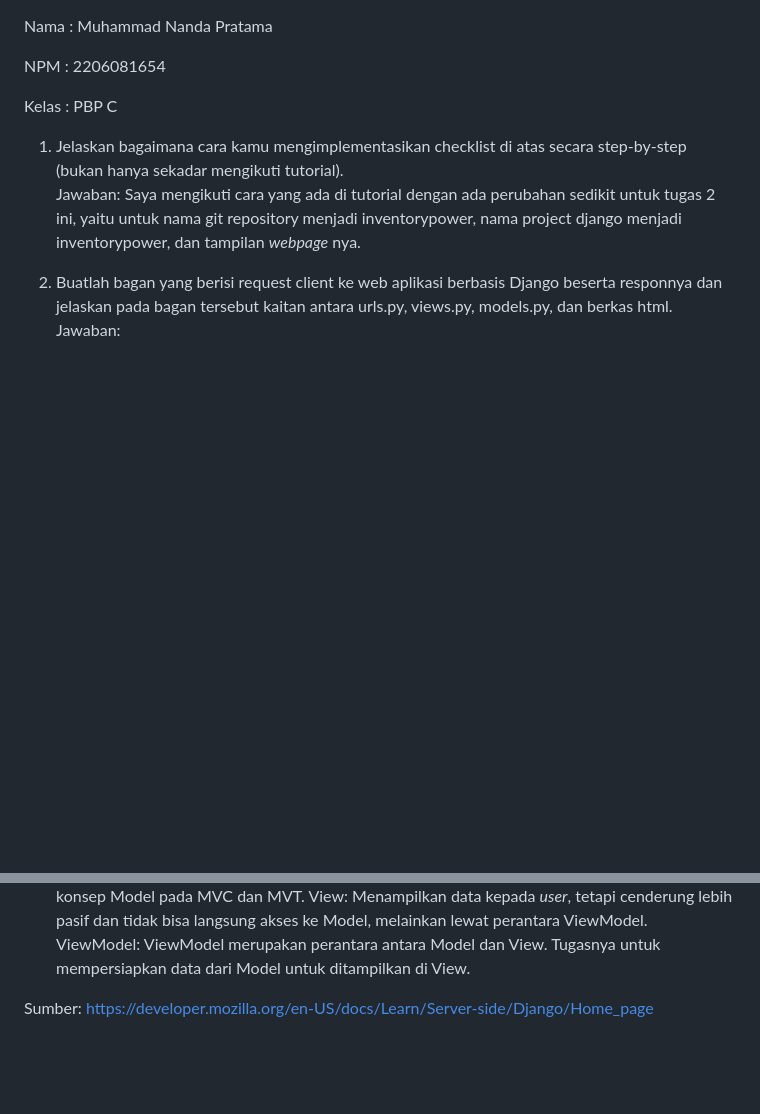
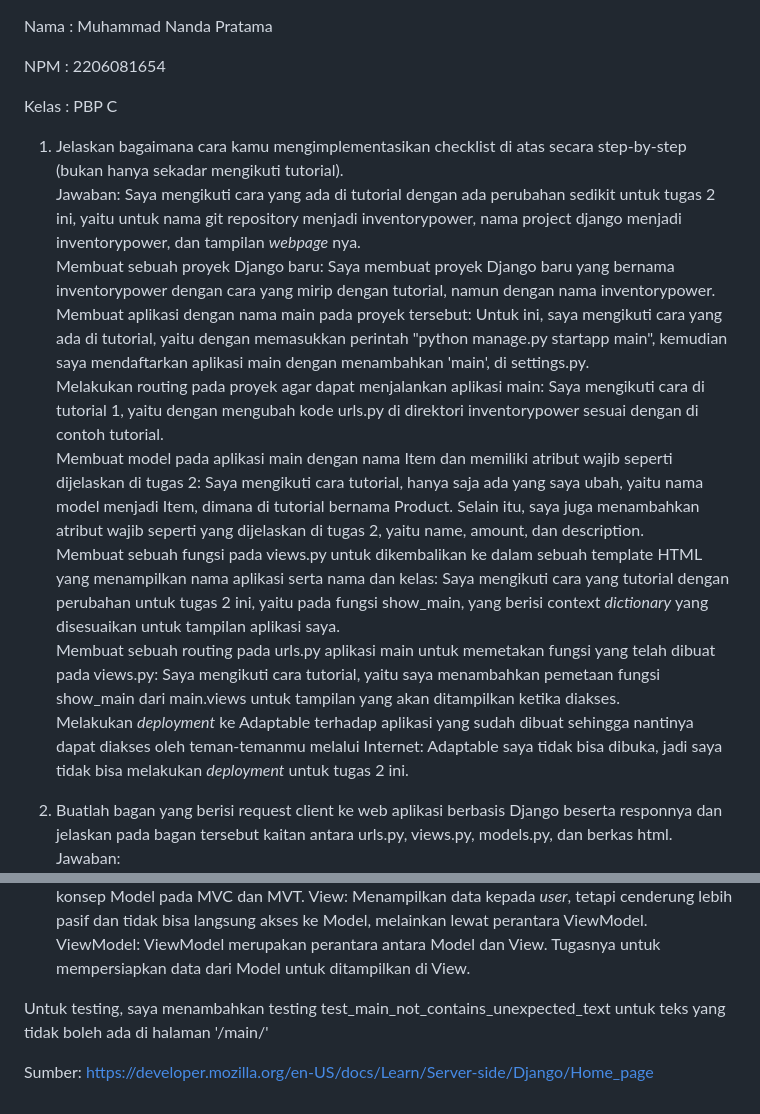
Before and after one commit to nandapratama21/inventorypower, a Markdown page: README.md, 2 parts joined by grey strips. GitHub-like rendering; blank space fills up the shorter version.

```diff
--- a/README.md
+++ b/README.md
@@ -6,6 +6,15 @@ Kelas   : PBP C
 
 1. Jelaskan bagaimana cara kamu mengimplementasikan checklist di atas secara step-by-step (bukan hanya sekadar mengikuti tutorial).
 Jawaban: Saya mengikuti cara yang ada di tutorial dengan ada perubahan sedikit untuk tugas 2 ini, yaitu untuk nama git repository menjadi inventorypower, nama project django menjadi inventorypower, dan tampilan _webpage_ nya.
+Membuat sebuah proyek Django baru: Saya membuat proyek Django baru yang bernama inventorypower dengan cara yang mirip dengan tutorial, namun dengan nama inventorypower.
+Membuat aplikasi dengan nama main pada proyek tersebut: Untuk ini, saya mengikuti cara yang ada di tutorial, yaitu dengan memasukkan perintah "python manage.py startapp main", kemudian saya mendaftarkan aplikasi main dengan menambahkan 'main', di settings.py.
+Melakukan routing pada proyek agar dapat menjalankan aplikasi main: Saya mengikuti cara di tutorial 1, yaitu dengan mengubah kode urls.py di direktori inventorypower sesuai dengan di contoh tutorial.
+Membuat model pada aplikasi main dengan nama Item dan memiliki atribut wajib seperti dijelaskan di tugas 2: Saya mengikuti cara tutorial, hanya saja ada yang saya ubah, yaitu nama model menjadi Item, dimana di tutorial bernama Product. Selain itu, saya juga menambahkan atribut wajib seperti yang dijelaskan di tugas 2, yaitu name, amount, dan description.
+Membuat sebuah fungsi pada views.py untuk dikembalikan ke dalam sebuah template HTML yang menampilkan nama aplikasi serta nama dan kelas: Saya mengikuti cara yang tutorial dengan perubahan untuk tugas 2 ini, yaitu pada fungsi show_main, yang berisi context _dictionary_ yang disesuaikan untuk tampilan aplikasi saya.
+Membuat sebuah routing pada urls.py aplikasi main untuk memetakan fungsi yang telah dibuat pada views.py: Saya mengikuti cara tutorial, yaitu saya menambahkan pemetaan fungsi show_main dari main.views untuk tampilan yang akan ditampilkan ketika diakses.
+Melakukan _deployment_ ke Adaptable terhadap aplikasi yang sudah dibuat sehingga nantinya dapat diakses oleh teman-temanmu melalui Internet: Adaptable saya tidak bisa dibuka, jadi saya tidak bisa melakukan _deployment_ untuk tugas 2 ini.
+
+
 
 2. Buatlah bagan yang berisi request client ke web aplikasi berbasis Django beserta responnya dan jelaskan pada bagan tersebut kaitan antara urls.py, views.py, models.py, dan berkas html.
 Jawaban:
@@ -34,6 +43,6 @@ ViewModel: ViewModel merupakan perantara antara Model dan View. Tugasnya untuk m
 
 
 
-
+Untuk testing, saya menambahkan testing test_main_not_contains_unexpected_text untuk teks yang tidak boleh ada di halaman '/main/'
 
 Sumber: https://developer.mozilla.org/en-US/docs/Learn/Server-side/Django/Home_page
```
